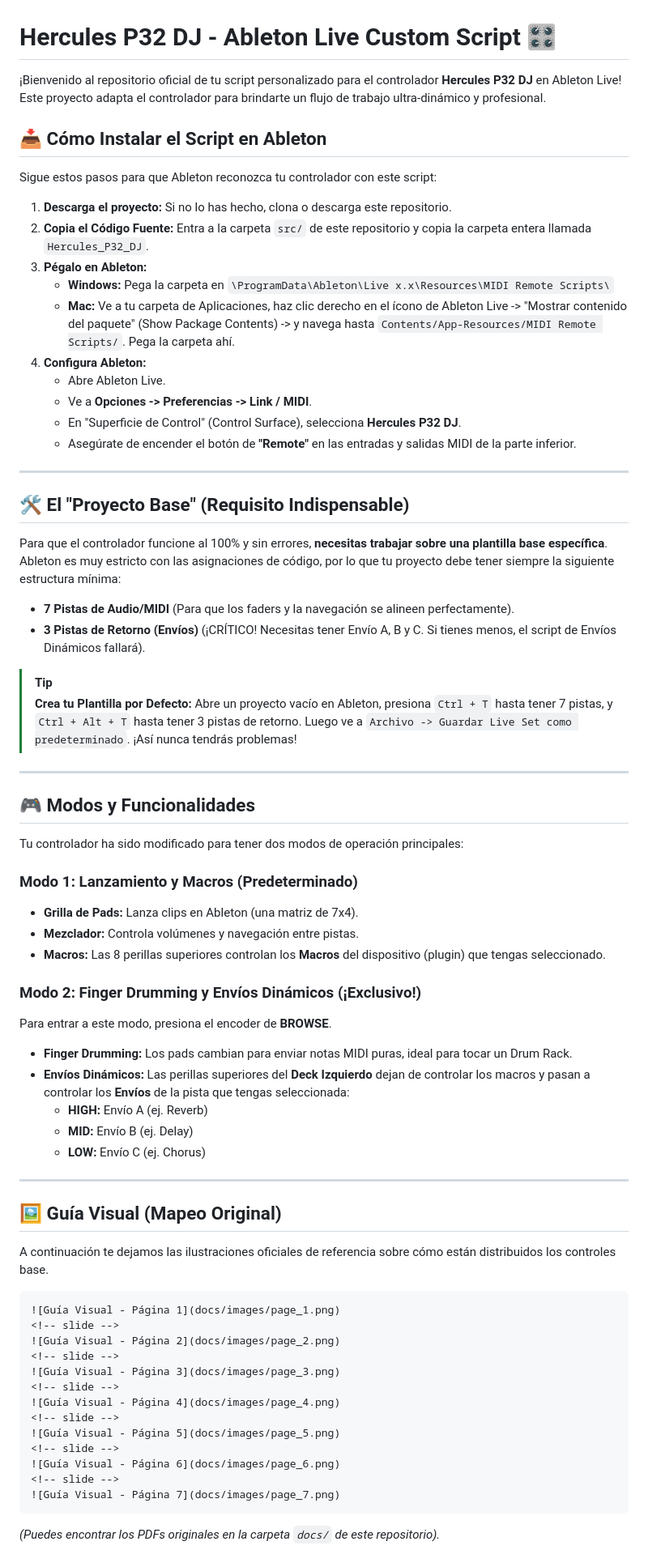
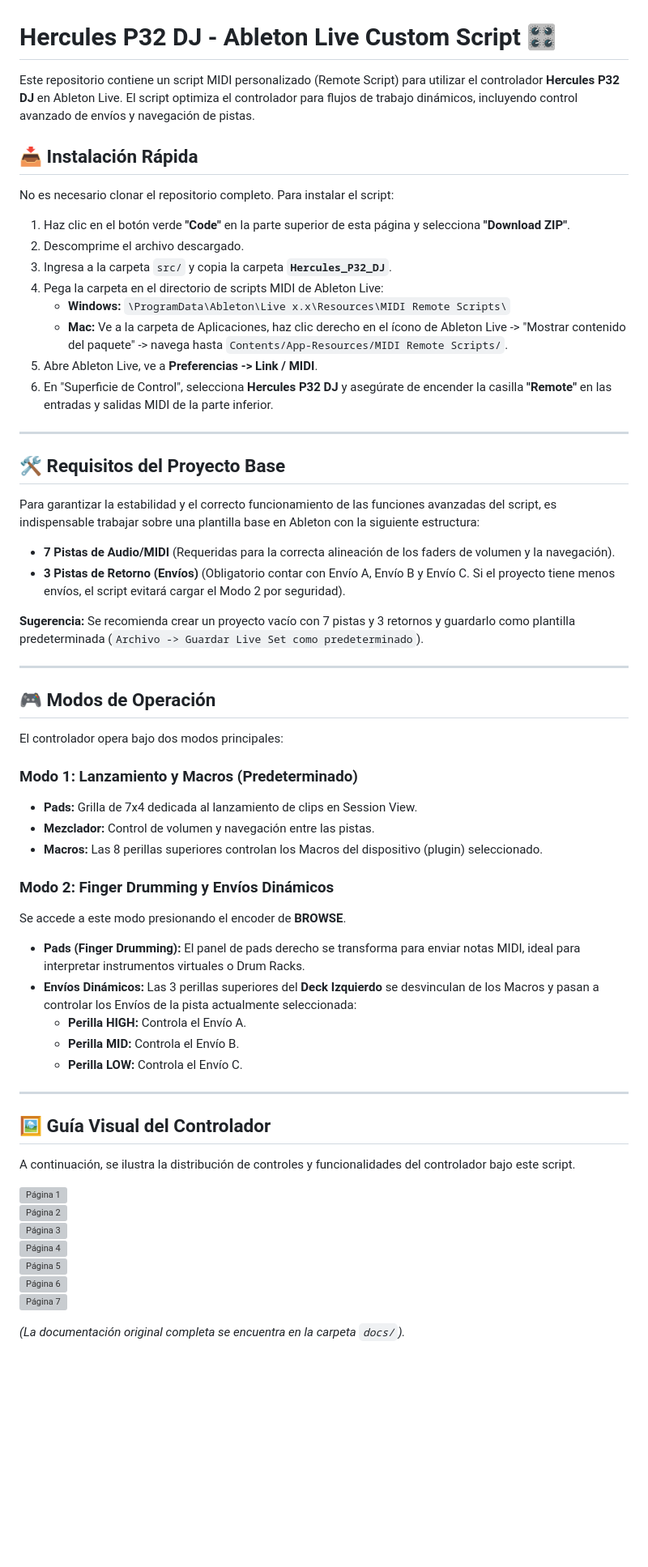
Before and after one commit to LeanDoliri/hercules-p32-ableton-script, a Markdown page: README.md, the part around the change. Shown at 81% size. Rendered like a GitHub page; blank space fills up the shorter version; grey boxes are pictures that could not be loaded.

Commit message:
Refine README: improve tone, simplify installation, fix images

`````diff
--- a/README.md
+++ b/README.md
@@ -1,74 +1,68 @@
 # Hercules P32 DJ - Ableton Live Custom Script 🎛️
 
-¡Bienvenido al repositorio oficial de tu script personalizado para el controlador **Hercules P32 DJ** en Ableton Live! Este proyecto adapta el controlador para brindarte un flujo de trabajo ultra-dinámico y profesional.
+Este repositorio contiene un script MIDI personalizado (Remote Script) para utilizar el controlador **Hercules P32 DJ** en Ableton Live. El script optimiza el controlador para flujos de trabajo dinámicos, incluyendo control avanzado de envíos y navegación de pistas.
 
-## 📥 Cómo Instalar el Script en Ableton
+## 📥 Instalación Rápida
 
-Sigue estos pasos para que Ableton reconozca tu controlador con este script:
+No es necesario clonar el repositorio completo. Para instalar el script:
 
-1. **Descarga el proyecto:** Si no lo has hecho, clona o descarga este repositorio.
-2. **Copia el Código Fuente:** Entra a la carpeta `src/` de este repositorio y copia la carpeta entera llamada `Hercules_P32_DJ`.
-3. **Pégalo en Ableton:**
-   - **Windows:** Pega la carpeta en `\ProgramData\Ableton\Live x.x\Resources\MIDI Remote Scripts\`
-   - **Mac:** Ve a tu carpeta de Aplicaciones, haz clic derecho en el ícono de Ableton Live -> "Mostrar contenido del paquete" (Show Package Contents) -> y navega hasta `Contents/App-Resources/MIDI Remote Scripts/`. Pega la carpeta ahí.
-4. **Configura Ableton:**
-   - Abre Ableton Live.
-   - Ve a **Opciones -> Preferencias -> Link / MIDI**.
-   - En "Superficie de Control" (Control Surface), selecciona **Hercules P32 DJ**.
-   - Asegúrate de encender el botón de **"Remote"** en las entradas y salidas MIDI de la parte inferior.
+1. Haz clic en el botón verde **"Code"** en la parte superior de esta página y selecciona **"Download ZIP"**.
+2. Descomprime el archivo descargado.
+3. Ingresa a la carpeta `src/` y copia la carpeta **`Hercules_P32_DJ`**.
+4. Pega la carpeta en el directorio de scripts MIDI de Ableton Live:
+   - **Windows:** `\ProgramData\Ableton\Live x.x\Resources\MIDI Remote Scripts\`
+   - **Mac:** Ve a la carpeta de Aplicaciones, haz clic derecho en el ícono de Ableton Live -> "Mostrar contenido del paquete" -> navega hasta `Contents/App-Resources/MIDI Remote Scripts/`.
+5. Abre Ableton Live, ve a **Preferencias -> Link / MIDI**.
+6. En "Superficie de Control", selecciona **Hercules P32 DJ** y asegúrate de encender la casilla **"Remote"** en las entradas y salidas MIDI de la parte inferior.
 
 ---
 
-## 🛠️ El "Proyecto Base" (Requisito Indispensable)
+## 🛠️ Requisitos del Proyecto Base
 
-Para que el controlador funcione al 100% y sin errores, **necesitas trabajar sobre una plantilla base específica**.
-Ableton es muy estricto con las asignaciones de código, por lo que tu proyecto debe tener siempre la siguiente estructura mínima:
+Para garantizar la estabilidad y el correcto funcionamiento de las funciones avanzadas del script, es indispensable trabajar sobre una plantilla base en Ableton con la siguiente estructura:
 
-- **7 Pistas de Audio/MIDI** (Para que los faders y la navegación se alineen perfectamente).
-- **3 Pistas de Retorno (Envíos)** (¡CRÍTICO! Necesitas tener Envío A, B y C. Si tienes menos, el script de Envíos Dinámicos fallará).
+- **7 Pistas de Audio/MIDI** (Requeridas para la correcta alineación de los faders de volumen y la navegación).
+- **3 Pistas de Retorno (Envíos)** (Obligatorio contar con Envío A, Envío B y Envío C. Si el proyecto tiene menos envíos, el script evitará cargar el Modo 2 por seguridad).
 
-> [!TIP]
-> **Crea tu Plantilla por Defecto:** Abre un proyecto vacío en Ableton, presiona `Ctrl + T` hasta tener 7 pistas, y `Ctrl + Alt + T` hasta tener 3 pistas de retorno. Luego ve a `Archivo -> Guardar Live Set como predeterminado`. ¡Así nunca tendrás problemas!
+**Sugerencia:** Se recomienda crear un proyecto vacío con 7 pistas y 3 retornos y guardarlo como plantilla predeterminada (`Archivo -> Guardar Live Set como predeterminado`).
 
 ---
 
-## 🎮 Modos y Funcionalidades
+## 🎮 Modos de Operación
 
-Tu controlador ha sido modificado para tener dos modos de operación principales:
+El controlador opera bajo dos modos principales:
 
 ### Modo 1: Lanzamiento y Macros (Predeterminado)
-- **Grilla de Pads:** Lanza clips en Ableton (una matriz de 7x4).
-- **Mezclador:** Controla volúmenes y navegación entre pistas.
-- **Macros:** Las 8 perillas superiores controlan los **Macros** del dispositivo (plugin) que tengas seleccionado.
+- **Pads:** Grilla de 7x4 dedicada al lanzamiento de clips en Session View.
+- **Mezclador:** Control de volumen y navegación entre las pistas.
+- **Macros:** Las 8 perillas superiores controlan los Macros del dispositivo (plugin) seleccionado.
 
-### Modo 2: Finger Drumming y Envíos Dinámicos (¡Exclusivo!)
-Para entrar a este modo, presiona el encoder de **BROWSE**.
-- **Finger Drumming:** Los pads cambian para enviar notas MIDI puras, ideal para tocar un Drum Rack.
-- **Envíos Dinámicos:** Las perillas superiores del **Deck Izquierdo** dejan de controlar los macros y pasan a controlar los **Envíos** de la pista que tengas seleccionada:
-  - **HIGH:** Envío A (ej. Reverb)
-  - **MID:** Envío B (ej. Delay)
-  - **LOW:** Envío C (ej. Chorus)
+### Modo 2: Finger Drumming y Envíos Dinámicos
+Se accede a este modo presionando el encoder de **BROWSE**.
+- **Pads (Finger Drumming):** El panel de pads derecho se transforma para enviar notas MIDI, ideal para interpretar instrumentos virtuales o Drum Racks.
+- **Envíos Dinámicos:** Las 3 perillas superiores del **Deck Izquierdo** se desvinculan de los Macros y pasan a controlar los Envíos de la pista actualmente seleccionada:
+  - **Perilla HIGH:** Controla el Envío A.
+  - **Perilla MID:** Controla el Envío B.
+  - **Perilla LOW:** Controla el Envío C.
 
 ---
 
-## 🖼️ Guía Visual (Mapeo Original)
+## 🖼️ Guía Visual del Controlador
 
-A continuación te dejamos las ilustraciones oficiales de referencia sobre cómo están distribuidos los controles base.
+A continuación, se ilustra la distribución de controles y funcionalidades del controlador bajo este script.
 
-````carousel
-![Guía Visual - Página 1](docs/images/page_1.png)
-<!-- slide -->
-![Guía Visual - Página 2](docs/images/page_2.png)
-<!-- slide -->
-![Guía Visual - Página 3](docs/images/page_3.png)
-<!-- slide -->
-![Guía Visual - Página 4](docs/images/page_4.png)
-<!-- slide -->
-![Guía Visual - Página 5](docs/images/page_5.png)
-<!-- slide -->
-![Guía Visual - Página 6](docs/images/page_6.png)
-<!-- slide -->
-![Guía Visual - Página 7](docs/images/page_7.png)
-````
+![Página 1](docs/images/page_1.png)
+<br>
+![Página 2](docs/images/page_2.png)
+<br>
+![Página 3](docs/images/page_3.png)
+<br>
+![Página 4](docs/images/page_4.png)
+<br>
+![Página 5](docs/images/page_5.png)
+<br>
+![Página 6](docs/images/page_6.png)
+<br>
+![Página 7](docs/images/page_7.png)
 
-*(Puedes encontrar los PDFs originales en la carpeta `docs/` de este repositorio).*
+*(La documentación original completa se encuentra en la carpeta `docs/`).*
`````
